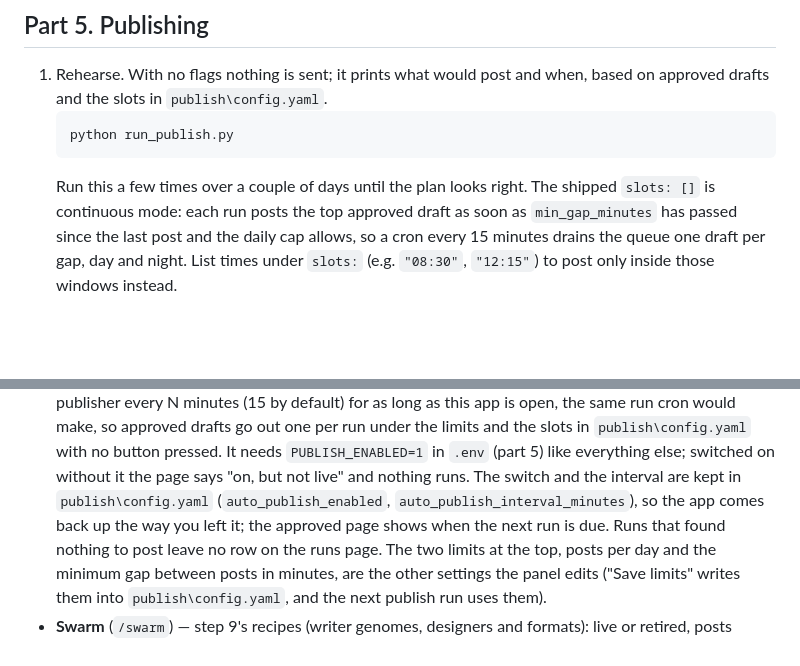
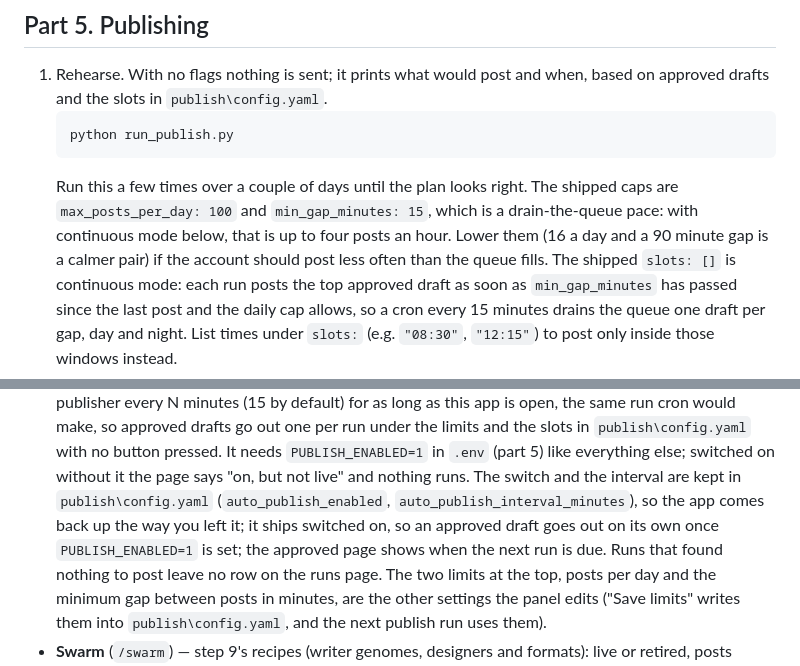
Before and after one commit to masonberger4/X, a Markdown page: HOWTO.md, 2 parts joined by grey strips. Drawn GitHub-style; blank space fills up the shorter version.

Commit message:
Document the shipped publishing cadence in HOWTO.md
The caps and the automatic-publishing switch changed value in this PR, so
HOWTO's Part 5 and control-panel sections now say what ships: caps of 100 a
day / 15 minute gap, and auto-publish on by default once PUBLISH_ENABLED=1.

Co-Authored-By: Claude Opus 5 <noreply@anthropic.com>
Claude-Session: https://claude.ai/code/session_01CJ7DvGWRDE1VDu1eAdRWzw

````diff
--- a/HOWTO.md
+++ b/HOWTO.md
@@ -417,6 +417,10 @@ source only when it is due, and score only scores what is new.
    python run_publish.py
    ```
    Run this a few times over a couple of days until the plan looks right.
+   The shipped caps are `max_posts_per_day: 100` and `min_gap_minutes: 15`,
+   which is a drain-the-queue pace: with continuous mode below, that is up to
+   four posts an hour. Lower them (16 a day and a 90 minute gap is a calmer
+   pair) if the account should post less often than the queue fills.
    The shipped `slots: []` is continuous mode: each run posts the top approved
    draft as soon as `min_gap_minutes` has passed since the last post and the
    daily cap allows, so a cron every 15 minutes drains the queue one draft per
@@ -628,7 +632,8 @@ to stop it. Four pages:
   else; switched on without it the page says "on, but not live" and nothing
   runs. The switch and the interval are kept in `publish\config.yaml`
   (`auto_publish_enabled`, `auto_publish_interval_minutes`), so the app
-  comes back up the way you left it; the approved page shows when the next
+  comes back up the way you left it; it ships switched on, so an approved
+  draft goes out on its own once `PUBLISH_ENABLED=1` is set; the approved page shows when the next
   run is due. Runs that found nothing to post leave no row on the runs page.
   The two limits at the top, posts per day and the
   minimum gap between posts in minutes, are the other settings the panel
````
